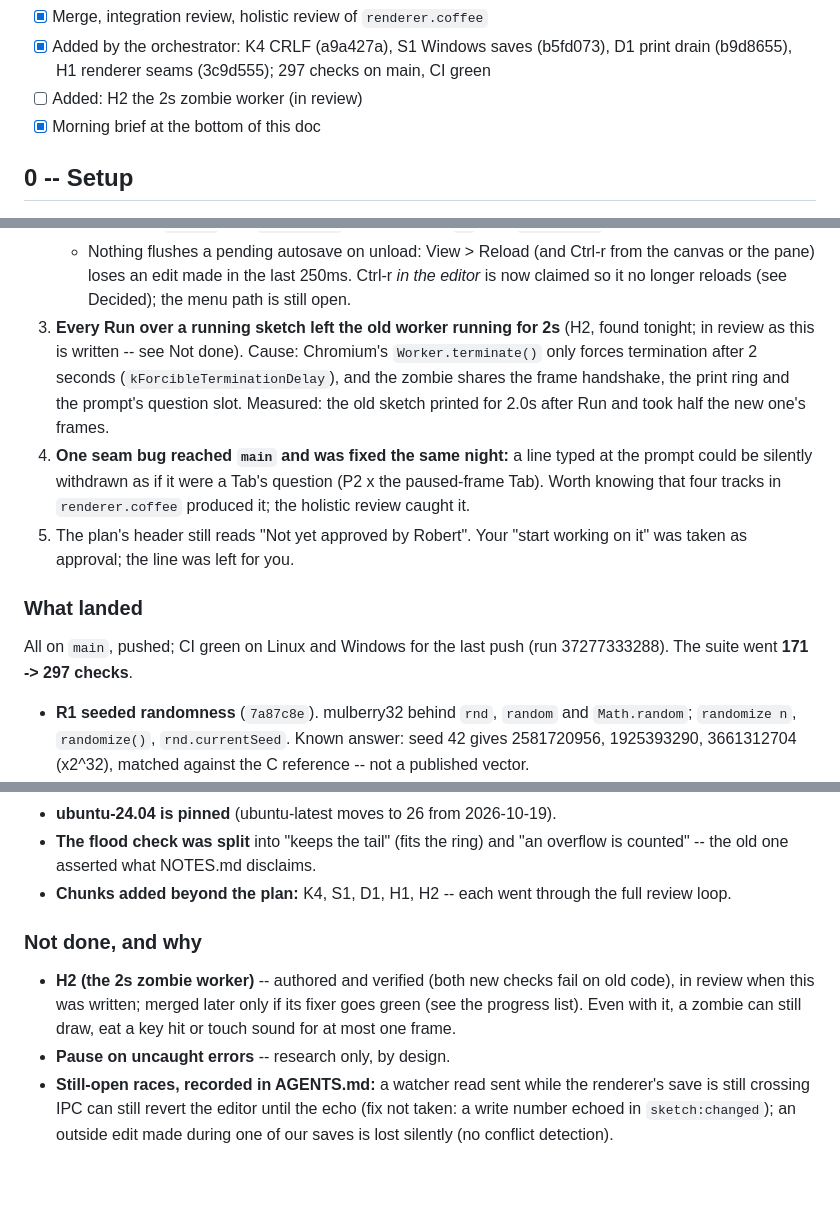
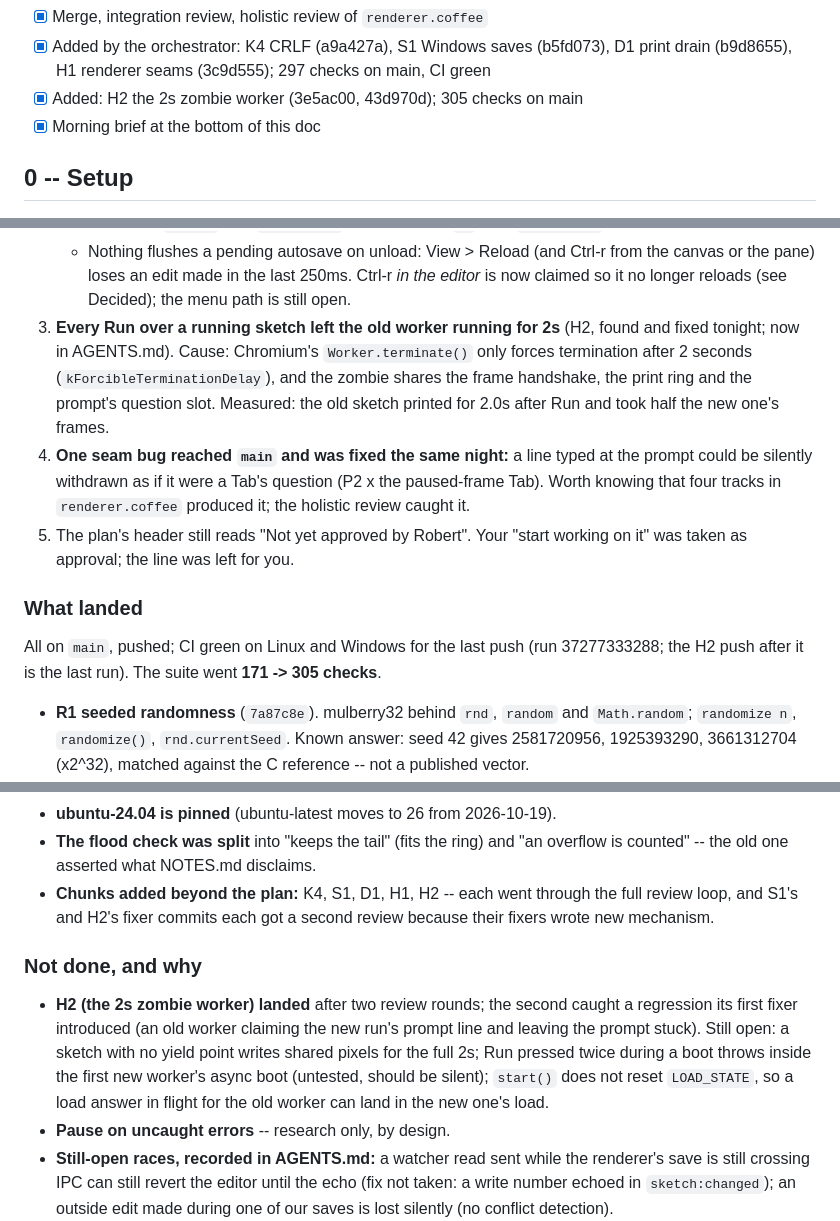
Before and after one commit to rdeforest/CoffeeBEANS, a Markdown page: docs/overnight/2026-10-05.md, 3 parts joined by grey strips. Drawn GitHub-style; blank space fills up the shorter version.

```diff
--- a/docs/overnight/2026-10-05.md
+++ b/docs/overnight/2026-10-05.md
@@ -20,7 +20,7 @@ out. The procedure is in AGENTS.md, "How code changes get made".*
 - [x] Added by the orchestrator: K4 CRLF (a9a427a), S1 Windows saves
   (b5fd073), D1 print drain (b9d8655), H1 renderer seams (3c9d555); 297
   checks on main, CI green
-- [ ] Added: H2 the 2s zombie worker (in review)
+- [x] Added: H2 the 2s zombie worker (3e5ac00, 43d970d); 305 checks on main
 - [x] Morning brief at the bottom of this doc
 
 ## 0 -- Setup
@@ -264,7 +264,7 @@ checkout).*
      Ctrl-r *in the editor* is now claimed so it no longer reloads (see
      Decided); the menu path is still open.
 3. **Every Run over a running sketch left the old worker running for 2s**
-   (H2, found tonight; in review as this is written -- see Not done). Cause:
+   (H2, found and fixed tonight; now in AGENTS.md). Cause:
    Chromium's `Worker.terminate()` only forces termination after 2 seconds
    (`kForcibleTerminationDelay`), and the zombie shares the frame handshake,
    the print ring and the prompt's question slot. Measured: the old sketch
@@ -279,7 +279,8 @@ checkout).*
 ### What landed
 
 All on `main`, pushed; CI green on Linux and Windows for the last push
-(run 37277333288). The suite went **171 -> 297 checks**.
+(run 37277333288; the H2 push after it is the last run). The suite went
+**171 -> 305 checks**.
 
 - **R1 seeded randomness** (`7a87c8e`). mulberry32 behind `rnd`, `random` and
   `Math.random`; `randomize n`, `randomize()`, `rnd.currentSeed`. Known
@@ -338,14 +339,18 @@ All on `main`, pushed; CI green on Linux and Windows for the last push
 - **The flood check was split** into "keeps the tail" (fits the ring) and
   "an overflow is counted" -- the old one asserted what NOTES.md disclaims.
 - **Chunks added beyond the plan:** K4, S1, D1, H1, H2 -- each went through
-  the full review loop.
+  the full review loop, and S1's and H2's fixer commits each got a second
+  review because their fixers wrote new mechanism.
 
 ### Not done, and why
 
-- **H2 (the 2s zombie worker)** -- authored and verified (both new checks
-  fail on old code), in review when this was written; merged later only if
-  its fixer goes green (see the progress list). Even with it, a zombie can
-  still draw, eat a key hit or touch sound for at most one frame.
+- **H2 (the 2s zombie worker) landed** after two review rounds; the second
+  caught a regression its first fixer introduced (an old worker claiming the
+  new run's prompt line and leaving the prompt stuck). Still open: a sketch
+  with no yield point writes shared pixels for the full 2s; Run pressed
+  twice during a boot throws inside the first new worker's async boot
+  (untested, should be silent); `start()` does not reset `LOAD_STATE`, so a
+  load answer in flight for the old worker can land in the new one's load.
 - **Pause on uncaught errors** -- research only, by design.
 - **Still-open races, recorded in AGENTS.md:** a watcher read sent while the
   renderer's save is still crossing IPC can still revert the editor until
```
Also changed, not shown: other parts of docs/overnight/2026-10-05.md (+1 -1 lines), AGENTS.md (+21 -1 lines).
